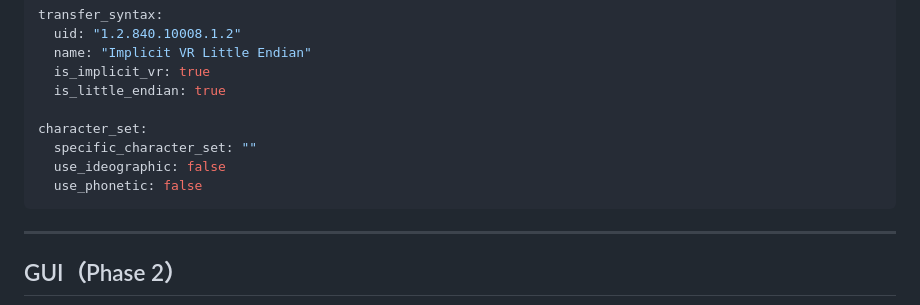
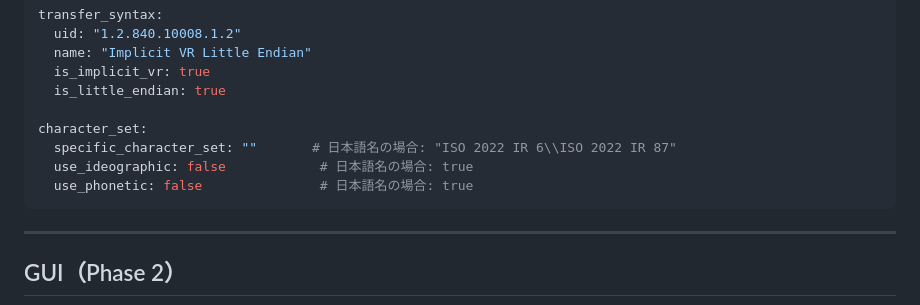
Before and after one commit to jeysunit/dicom-test-generator, a Markdown page: README.md, the part around the change. Rendered like a GitHub page.

Commit message:
docs: ADR 0007追加・character_setコメント補足

````diff
--- a/README.md
+++ b/README.md
@@ -187,9 +187,9 @@ transfer_syntax:
   is_little_endian: true
 
 character_set:
-  specific_character_set: ""
-  use_ideographic: false
-  use_phonetic: false
+  specific_character_set: ""       # 日本語名の場合: "ISO 2022 IR 6\\ISO 2022 IR 87"
+  use_ideographic: false            # 日本語名の場合: true
+  use_phonetic: false               # 日本語名の場合: true
 ```
 
 ---
````
Also changed, not shown: QUICK_START.md (+3 -9 lines).
